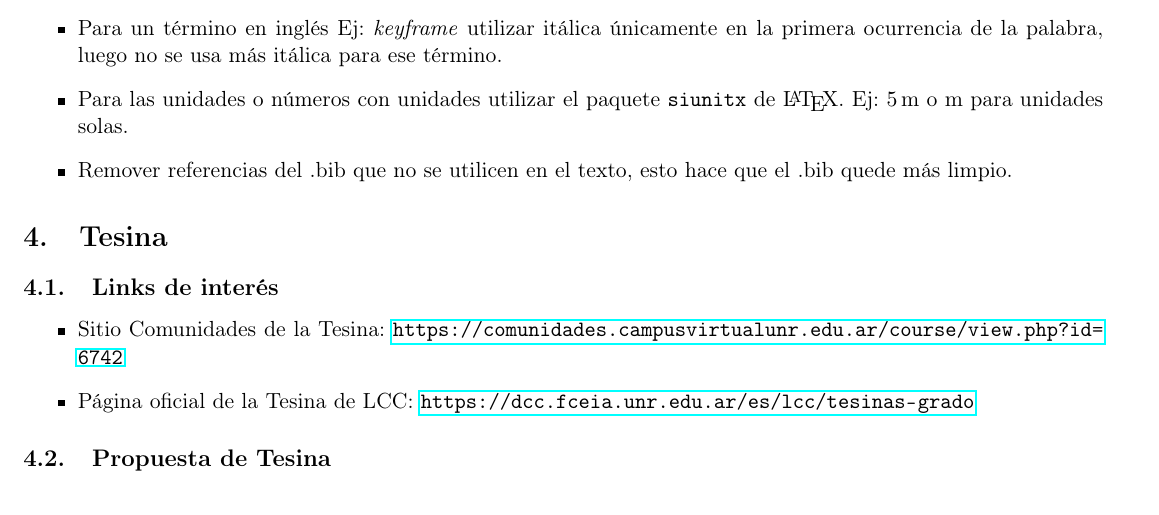
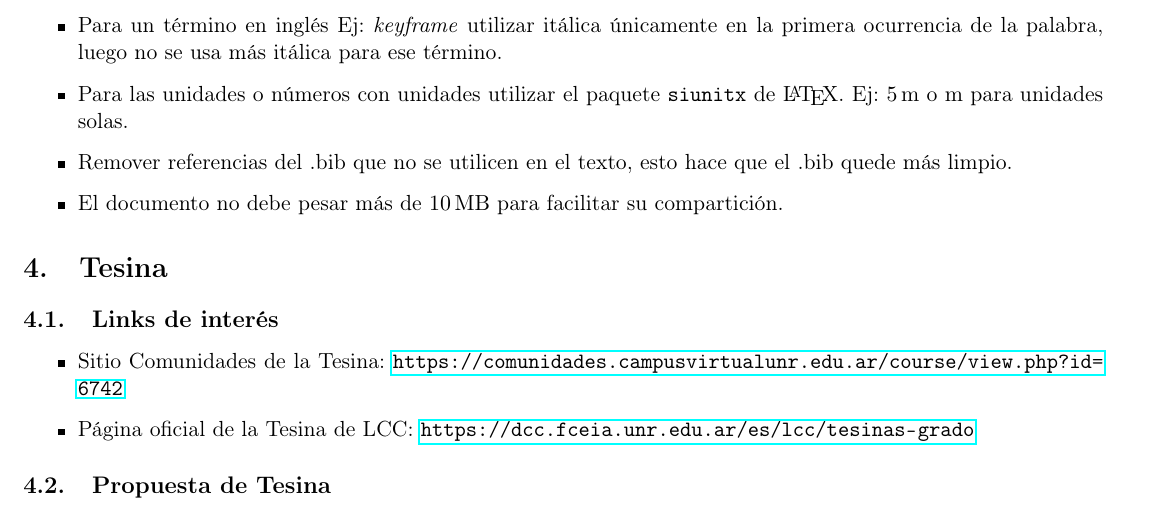
Before and after one commit to taihup/research-tips, a LaTeX document (main.tex): part of page 2 of 9, cut so that both start at the same text. Compiled offline with pdfLaTeX.

Commit message:
Minor changes

```diff
--- a/main.tex
+++ b/main.tex
@@ -49,6 +49,8 @@ Se debe mantener una bitácora donde se anoten los avances, ideas, problemas, so
     \item Para las unidades o números con unidades utilizar el paquete \lstinline{siunitx} de {\LaTeX}. Ej: \SI{5}{\meter} o \si{\meter} para unidades solas.
 
     \item Remover referencias del .bib que no se utilicen en el texto, esto hace que el .bib quede más limpio.
+
+    \item El documento no debe pesar más de \SI{10}{\mega\byte} para facilitar su compartición.
 \end{itemize}
 
 \section{Tesina}
```
